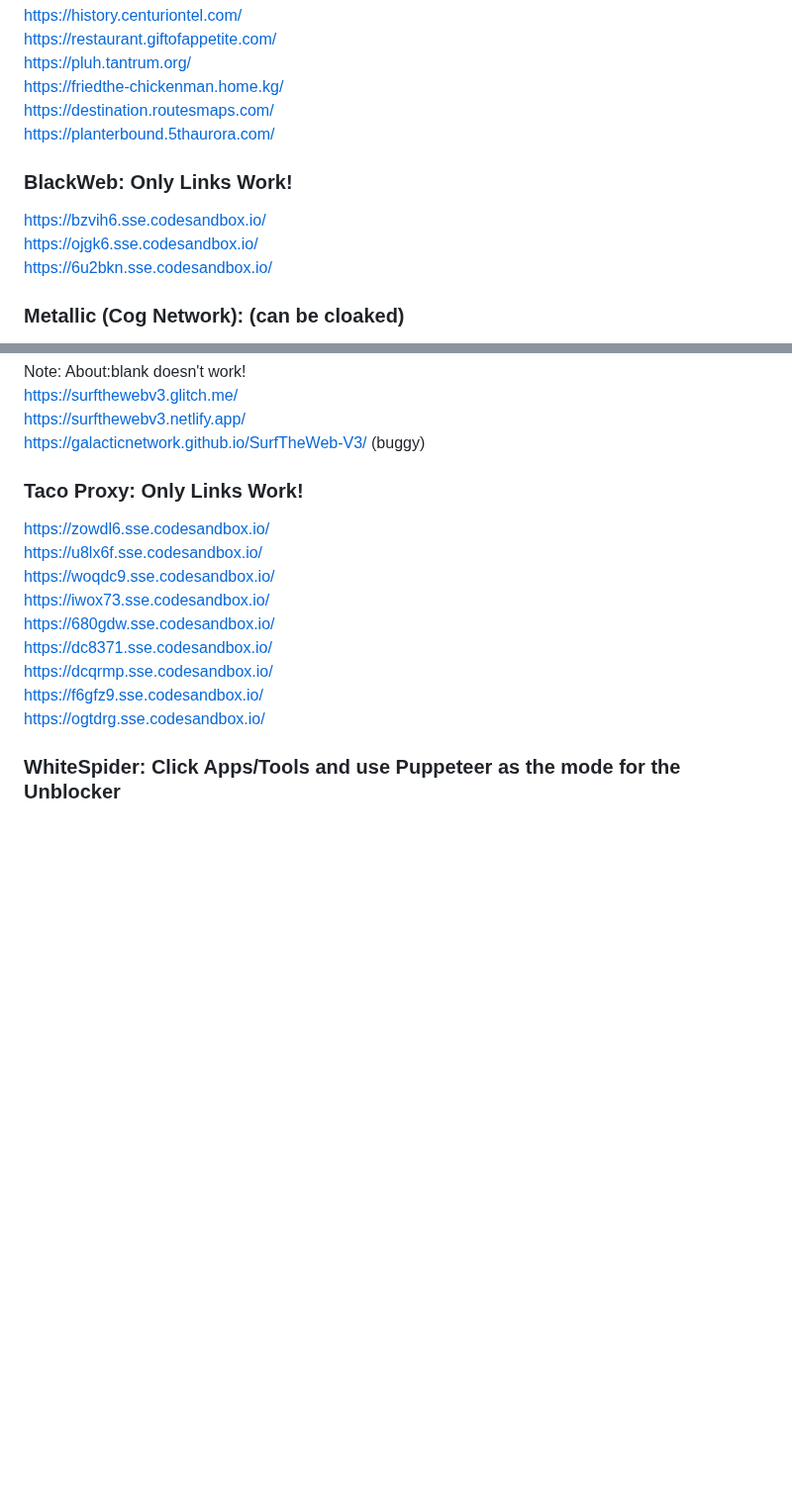
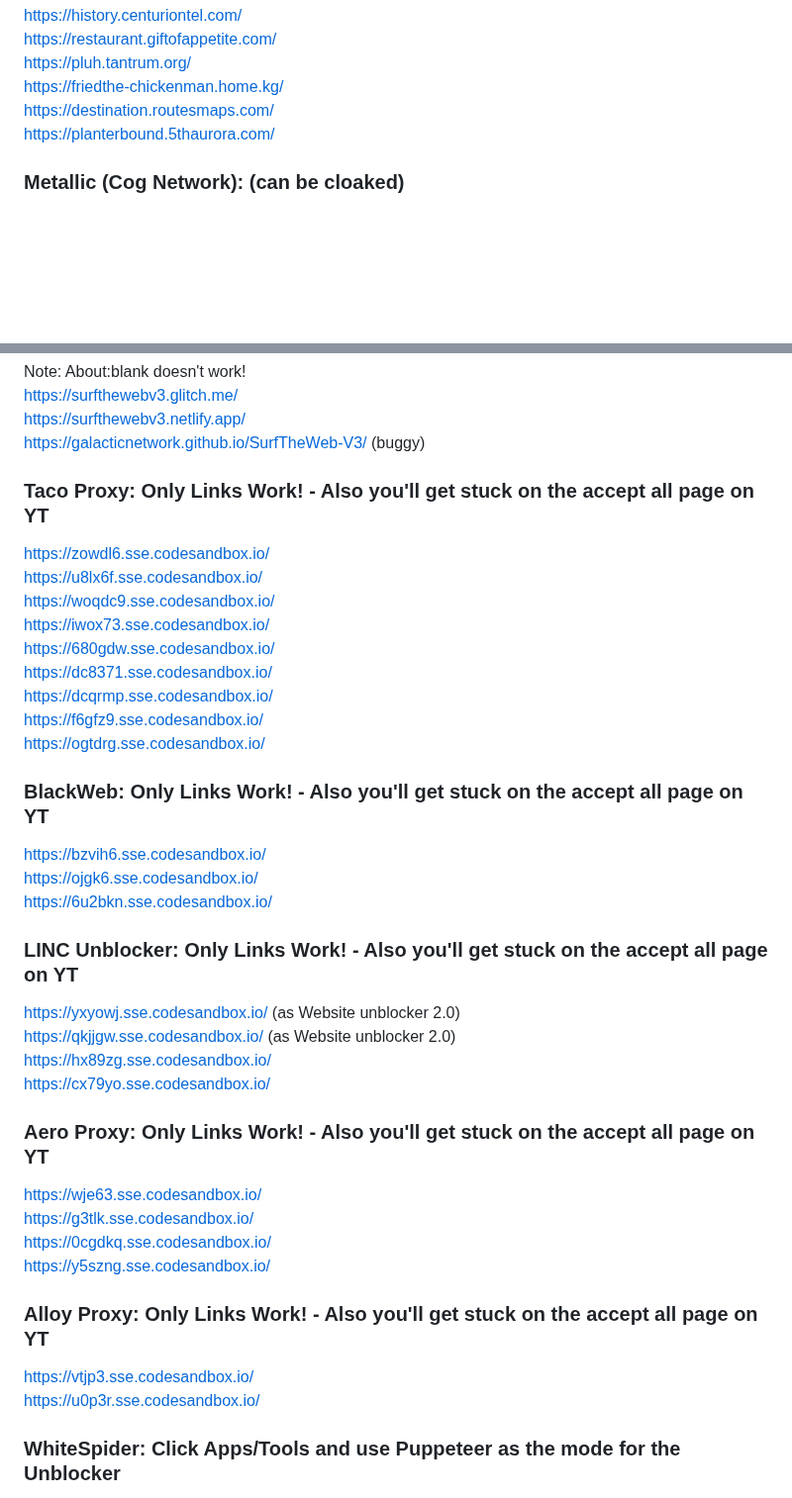
Before and after one commit to S-PScripts/chromebook-utilities, a Markdown page: Prxes/Pr*xi*s Links.MD, 2 parts joined by grey strips. Shown at 99% size. GitHub-like rendering; blank space fills up the shorter version.

```diff
--- a/Prxes/Pr*xi*s Links.MD
+++ b/Prxes/Pr*xi*s Links.MD
@@ -441,11 +441,6 @@ https://friedthe-chickenman.home.kg/ <br>
 https://destination.routesmaps.com/ <br>
 https://planterbound.5thaurora.com/ <br>
 
-### BlackWeb: Only Links Work!
-https://bzvih6.sse.codesandbox.io/ <br>
-https://ojgk6.sse.codesandbox.io/ <br>
-https://6u2bkn.sse.codesandbox.io/ <br>
-
 ### Metallic (Cog Network): (can be cloaked)
 https://usemetallic.com/ <br>
 https://metallic.eu.org/ <br>
@@ -839,7 +834,7 @@ https://surfthewebv3.glitch.me/ <br>
 https://surfthewebv3.netlify.app/ <br>
 https://galacticnetwork.github.io/SurfTheWeb-V3/ (buggy) <br>
 
-### Taco Proxy: Only Links Work!
+### Taco Proxy: Only Links Work! - Also you'll get stuck on the accept all page on YT
 https://zowdl6.sse.codesandbox.io/ <br>
 https://u8lx6f.sse.codesandbox.io/ <br>
 https://woqdc9.sse.codesandbox.io/ <br>
@@ -849,6 +844,27 @@ https://dc8371.sse.codesandbox.io/ <br>
 https://dcqrmp.sse.codesandbox.io/ <br>
 https://f6gfz9.sse.codesandbox.io/ <br>
 https://ogtdrg.sse.codesandbox.io/ <br>
+
+### BlackWeb: Only Links Work! - Also you'll get stuck on the accept all page on YT
+https://bzvih6.sse.codesandbox.io/ <br>
+https://ojgk6.sse.codesandbox.io/ <br>
+https://6u2bkn.sse.codesandbox.io/ <br>
+
+### LINC Unblocker: Only Links Work! - Also you'll get stuck on the accept all page on YT
+https://yxyowj.sse.codesandbox.io/ (as Website unblocker 2.0) <br>
+https://qkjjgw.sse.codesandbox.io/ (as Website unblocker 2.0) <br>
+https://hx89zg.sse.codesandbox.io/ <br>
+https://cx79yo.sse.codesandbox.io/ <br>
+
+### Aero Proxy: Only Links Work! - Also you'll get stuck on the accept all page on YT
+https://wje63.sse.codesandbox.io/ <br>
+https://g3tlk.sse.codesandbox.io/ <br>
+https://0cgdkq.sse.codesandbox.io/ <br>
+https://y5szng.sse.codesandbox.io/ <br>
+
+### Alloy Proxy: Only Links Work! - Also you'll get stuck on the accept all page on YT
+https://vtjp3.sse.codesandbox.io/ <br>
+https://u0p3r.sse.codesandbox.io/ <br>
 
 ### WhiteSpider: Click Apps/Tools and use Puppeteer as the mode for the Unblocker
 This can be cloaked by doing CTRL+H. This can be exited with no history with CTRL+Q. <br>
```
